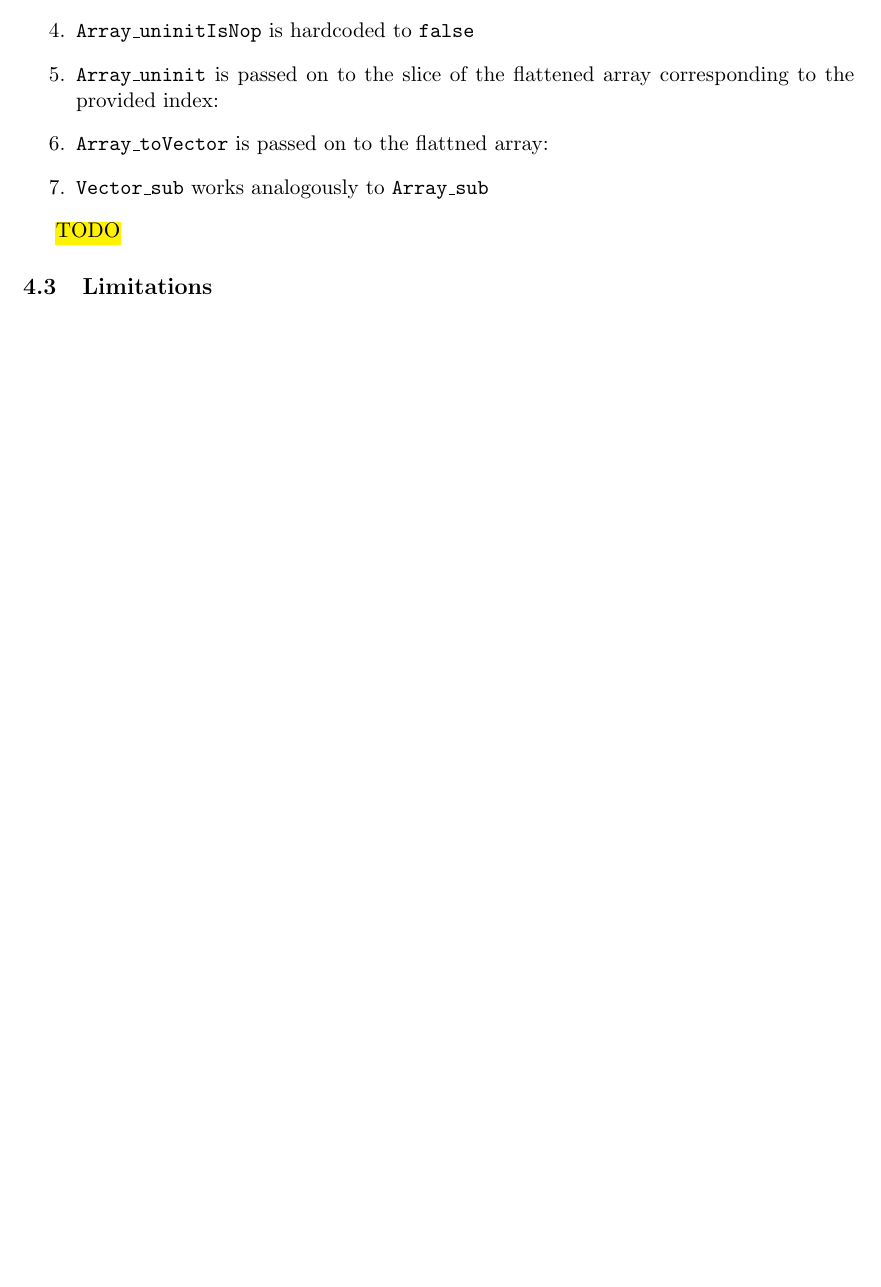
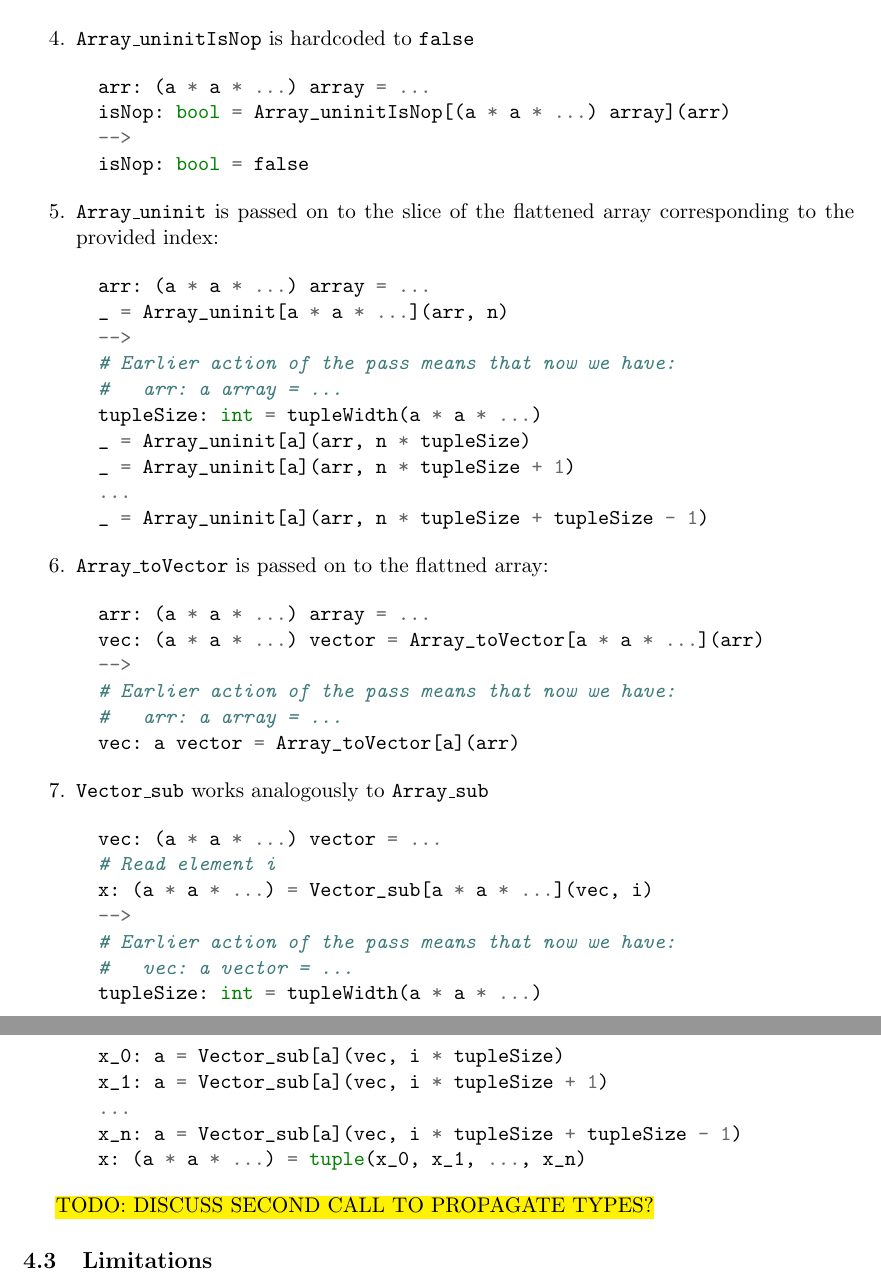
Before and after one commit to pscollins/mpl-opt-writeup, a LaTeX document (latex/solution.tex): part of page 37 of 40 before the commit and two parts of pages 38 and 39 of 42 after it, the two joined at a grey line, cut so that both start at the same text, the shorter picture padded with empty space. Compiled offline with pdfLaTeX.

Commit message:
add code

```diff
--- a/latex/solution.tex
+++ b/latex/solution.tex
@@ -2055,0 +2057,3 @@ The other operations follow in the obvious way:
+  # Earlier action of the pass means that now we have:
+  #   arr: a array = ...
+  tupleSize: int = tupleWidth(a * a * ...)
@@ -2056,3 +2066,18 @@ The other operations follow in the obvious way:
 
 \item \texttt{Array\_sub} unpacks the input tuple and writes it into a slice:
 
+\begin{minted}{python}
+  arr: (a * a * ...) array = ...
+  x: (a * a * ...) = ...
+  _ = Array_update[a * a * ...](arr, i, x)
+  -->
+  # Earlier action of the pass means that now we have:
+  #   arr: a array = ...
+  tupleSize: int = tupleWidth(a * a * ...)
+  x_0: a = select(x, 0)
+  x_1: a = select(x, 1)
+  ...
+  _ = Array_update[a](arr, i * tupleSize + 0, x_0)
+  _ = Array_update[a](arr, i * tupleSize + 1, x_1)
+  ...
+\end{minted}
@@ -2060,25 +2084,60 @@ The other operations follow in the obvious way:
 
 \item \texttt{Array\_uninitIsNop} is hardcoded to \texttt{false}
 
-  %% TODO(agy): copy code
+\begin{minted}{python}
+  arr: (a * a * ...) array = ...
+  isNop: bool = Array_uninitIsNop[(a * a * ...) array](arr)
+  -->
+  isNop: bool = false
+\end{minted}
 
 \item \texttt{Array\_uninit} is passed on to the slice of the flattened array
   corresponding to the provided index:
 
-  %% TODO(agy): copy code
+\begin{minted}{python}
+  arr: (a * a * ...) array = ...
+  _ = Array_uninit[a * a * ...](arr, n)
+  -->
+  # Earlier action of the pass means that now we have:
+  #   arr: a array = ...
+  tupleSize: int = tupleWidth(a * a * ...)
+  _ = Array_uninit[a](arr, n * tupleSize)
+  _ = Array_uninit[a](arr, n * tupleSize + 1)
+  ...
+  _ = Array_uninit[a](arr, n * tupleSize + tupleSize - 1)
+\end{minted}
 
 \item \texttt{Array\_toVector} is passed on to the flattned array:
 
-  %% TODO(agy): copy code
+\begin{minted}{python}
+  arr: (a * a * ...) array = ...
+  vec: (a * a * ...) vector = Array_toVector[a * a * ...](arr)
+  -->
+  # Earlier action of the pass means that now we have:
+  #   arr: a array = ...
+  vec: a vector = Array_toVector[a](arr)
+\end{minted}
 
 \item \texttt{Vector\_sub} works analogously to \texttt{Array\_sub}
 
-  %% TODO(agy): copy code
+\begin{minted}{python}
+  vec: (a * a * ...) vector = ...
+  # Read element i
+  x: (a * a * ...) = Vector_sub[a * a * ...](vec, i)
+  -->
+  # Earlier action of the pass means that now we have:
+  #   vec: a vector = ...
+  tupleSize: int = tupleWidth(a * a * ...)
+  x_0: a = Vector_sub[a](vec, i * tupleSize)
+  x_1: a = Vector_sub[a](vec, i * tupleSize + 1)
+  ...
+  x_n: a = Vector_sub[a](vec, i * tupleSize + tupleSize - 1)
+  x: (a * a * ...) = tuple(x_0, x_1, ..., x_n)
+\end{minted}
 
 \end{enumerate}
 
-
-\hl{TODO}
+\hl{TODO: DISCUSS SECOND CALL TO PROPAGATE TYPES?}
 
 \subsection{Limitations}
 As outlined above, this implementation only supports the case when all AoP
```
Also changed, not shown: latex/solution.tex (40 more changed lines).
